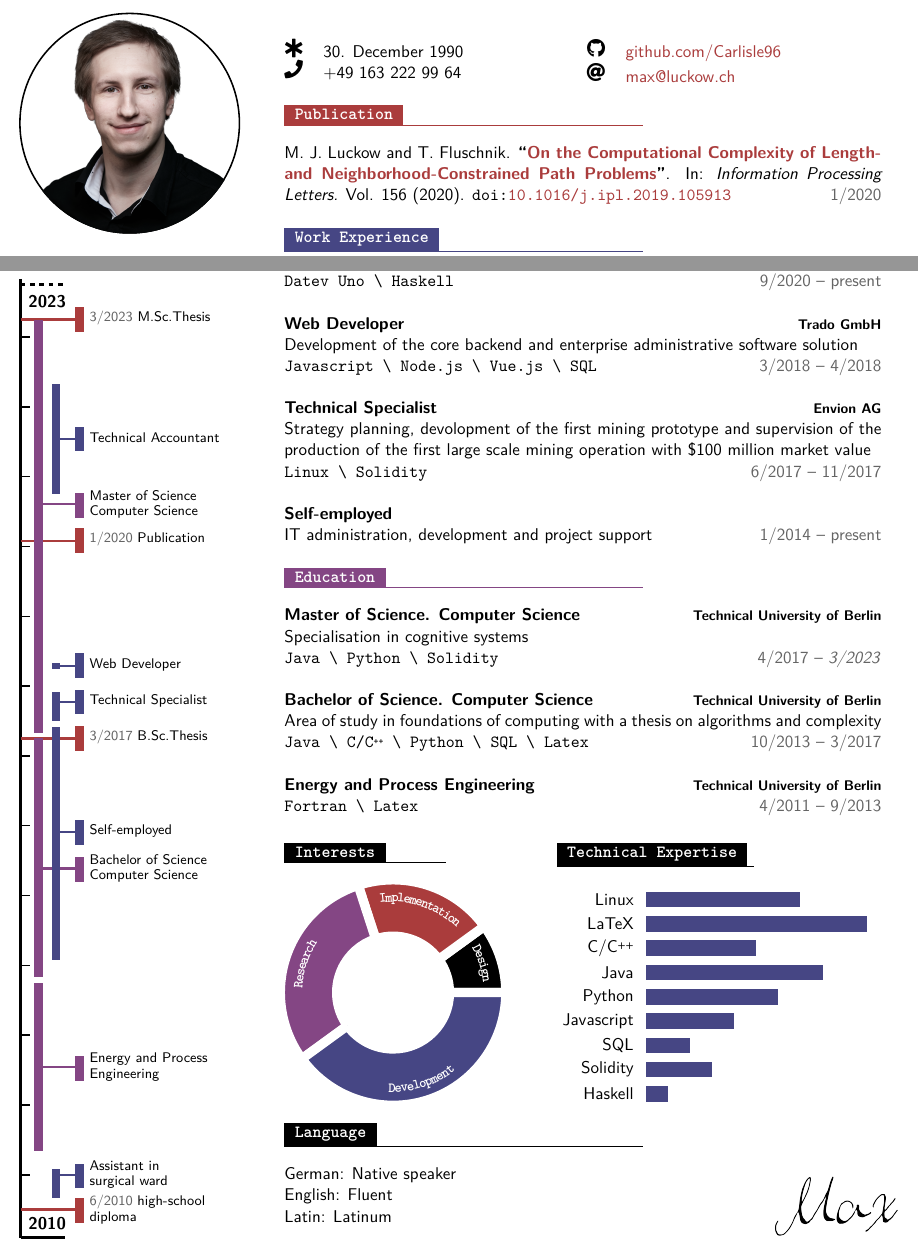
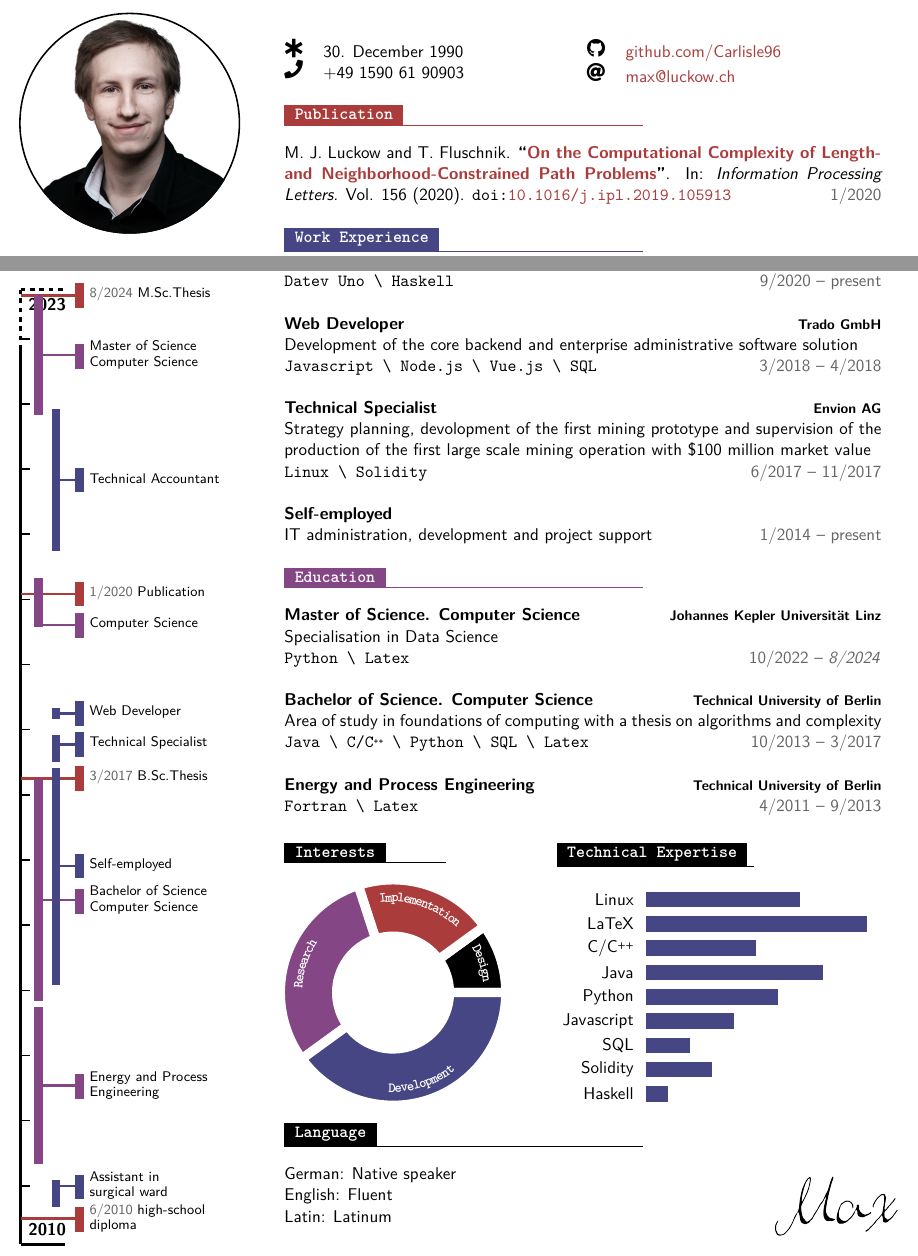
Before and after one commit to Carlisle96/thyVitae, a LaTeX document (thyv.tex): two parts of the page, joined at a grey line, cut so that both start at the same text. Compiled offline with pdfLaTeX.

Commit message:
fresh version

```diff
--- a/thyv.tex
+++ b/thyv.tex
@@ -21,18 +21,19 @@
 		{\Large\textbf{\texttt{Max-Jonathan Luckow}}}\\
 		Computer Science Student\\
 
-		\begin{thyV}{2010}{2024}{22.1}{0.6\linewidth}
+		\begin{thyV}{2010}{2025}{22.1}{0.6\linewidth}
 			\thyVent{high-school\\ diploma} 					{6/2010}
 			\thyVent{Publication} 								{1/2020}
-			\thyVent{B.Sc.Thesis} 							{3/2017}
-			\thyVent{M.Sc.Thesis} 							{3/2023}
+			\thyVent{B.Sc.Thesis} 								{3/2017}
+			\thyVent{M.Sc.Thesis} 								{8/2024}
 
 			\thyVentEdu{Energy and Process 	\\Engineering} 		{4/2011}{9/2013} 	{}
 			\thyVentEdu{Bachelor of Science \\Computer Science} {10/2013}{3/2017} 	{16.625/2014}
-			\thyVentEdu{Master of Science 	\\Computer Science} {4/2017}{3/2023} 	{7.25/2020}
+			\thyVentEdu{Computer Science} {7/2019}{4/2020} 		{7.25/2019}
+			\thyVentEdu{Master of Science 	\\Computer Science} {10/2022}{8/2024} 	{}
 
-			\thyVentWork{Technical Accountant} 				{9/2020}{4/2022} 	{}
-			\thyVentWork{Web Developer} 						{3/2018}{4/2018} 	{}
+			\thyVentWork{Technical Accountant} 					{9/2020}{11/2022} 	{}
+			\thyVentWork{Web Developer} 						{2/2018}{4/2018} 	{}
 			\thyVentWork{Technical Specialist} 					{6/2017}{11/2017} 	{9.25/2017}
 			\thyVentWork{Self-employed} 						{1/2014}{5/2017} 	{22.875/2014}
 
@@ -43,7 +44,7 @@
 		\begin{minipage}[t]{0.50\textwidth}
 			\vspace{-\baselineskip}
 			\icon{StarOfLife}{12}{30. December 1990}\\
-			\icon{Phone}{12}{+49 163 222 99 64}
+			\icon{Phone}{12}{+49 1590 61 90903}
 		\end{minipage}
 		\begin{minipage}[t]{0.50\textwidth}
 			\vspace{-\baselineskip}
@@ -74,7 +75,7 @@
 			%{Community service}
 
 		\thyVsection{Education}{thyFirst}
-			\thyntry{Master of Science. Computer Science}{Technical University of Berlin}{4/2017 -- \textit{3/2023}}{Specialisation in cognitive systems}{Java \slashsep Python \slashsep Solidity}
+			\thyntry{Master of Science. Computer Science}{Johannes Kepler Universität Linz}{10/2022 -- \textit{8/2024}}{Specialisation in Data Science}{Python \slashsep Latex}
 
 			\thyntry{Bachelor of Science. Computer Science}{Technical University of Berlin}{10/2013 -- 3/2017}{Area of study in foundations of computing with a thesis on algorithms and complexity}{Java \slashsep C/\CplusplusSpace \slashsep Python \slashsep SQL \slashsep Latex}{}
 
```
Also changed, not shown: thyv.tex (2 more changed lines).
